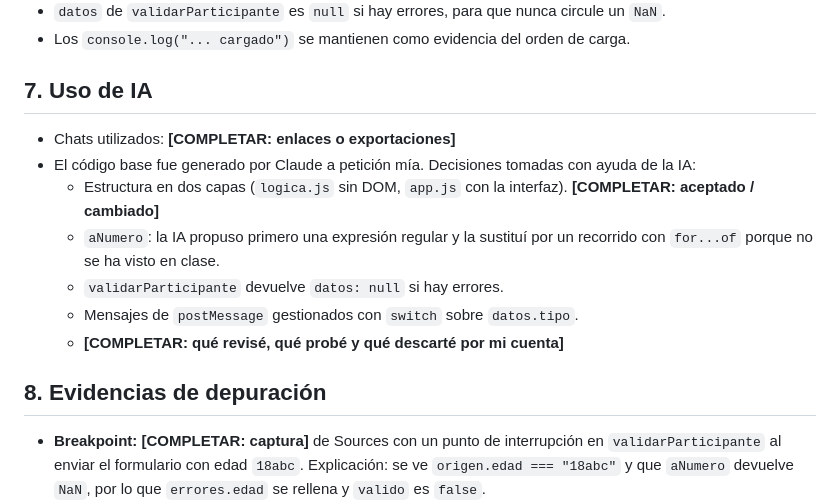
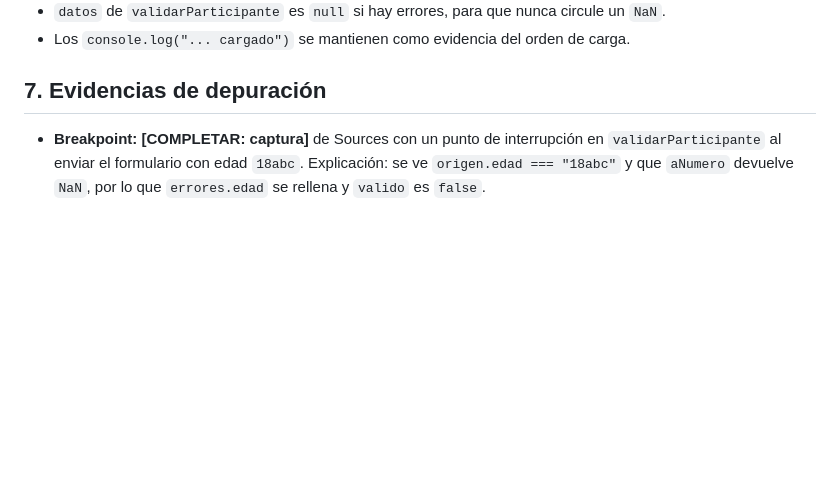
Before and after one commit to danielortiz25/Practica_Cliente_UD1, a Markdown page: README.md, the part around the change. Rendered like a GitHub page; blank space fills up the shorter version.

```diff
--- a/README.md
+++ b/README.md
@@ -137,15 +137,6 @@ js/ayuda.js       datos del navegador en la ayuda
 - `datos` de `validarParticipante` es `null` si hay errores, para que nunca circule un `NaN`.
 - Los `console.log("... cargado")` se mantienen como evidencia del orden de carga.
 
-## 7. Uso de IA
-- Chats utilizados: **[COMPLETAR: enlaces o exportaciones]**
-- El código base fue generado por Claude a petición mía. Decisiones tomadas con ayuda de la IA:
-  - Estructura en dos capas (`logica.js` sin DOM, `app.js` con la interfaz). **[COMPLETAR: aceptado / cambiado]**
-  - `aNumero`: la IA propuso primero una expresión regular y la sustituí por un recorrido con `for...of` porque no se ha visto en clase.
-  - `validarParticipante` devuelve `datos: null` si hay errores.
-  - Mensajes de `postMessage` gestionados con `switch` sobre `datos.tipo`.
-  - **[COMPLETAR: qué revisé, qué probé y qué descarté por mi cuenta]**
-
-## 8. Evidencias de depuración
+## 7. Evidencias de depuración
 - **Breakpoint:** **[COMPLETAR: captura]** de Sources con un punto de interrupción en `validarParticipante` al enviar el formulario con edad `18abc`. Explicación: se ve `origen.edad === "18abc"` y que `aNumero` devuelve `NaN`, por lo que `errores.edad` se rellena y `valido` es `false`.
 - **Network:** **[COMPLETAR: captura]** de la pestaña Network al cargar la página: `index.html`, `estilos.css`, los tres `.js` y `panel.html` con estado 200 desde el mismo origen. Explicación: el navegador pide cada recurso con `GET` y el iframe carga `panel.html` como segundo documento.
```
